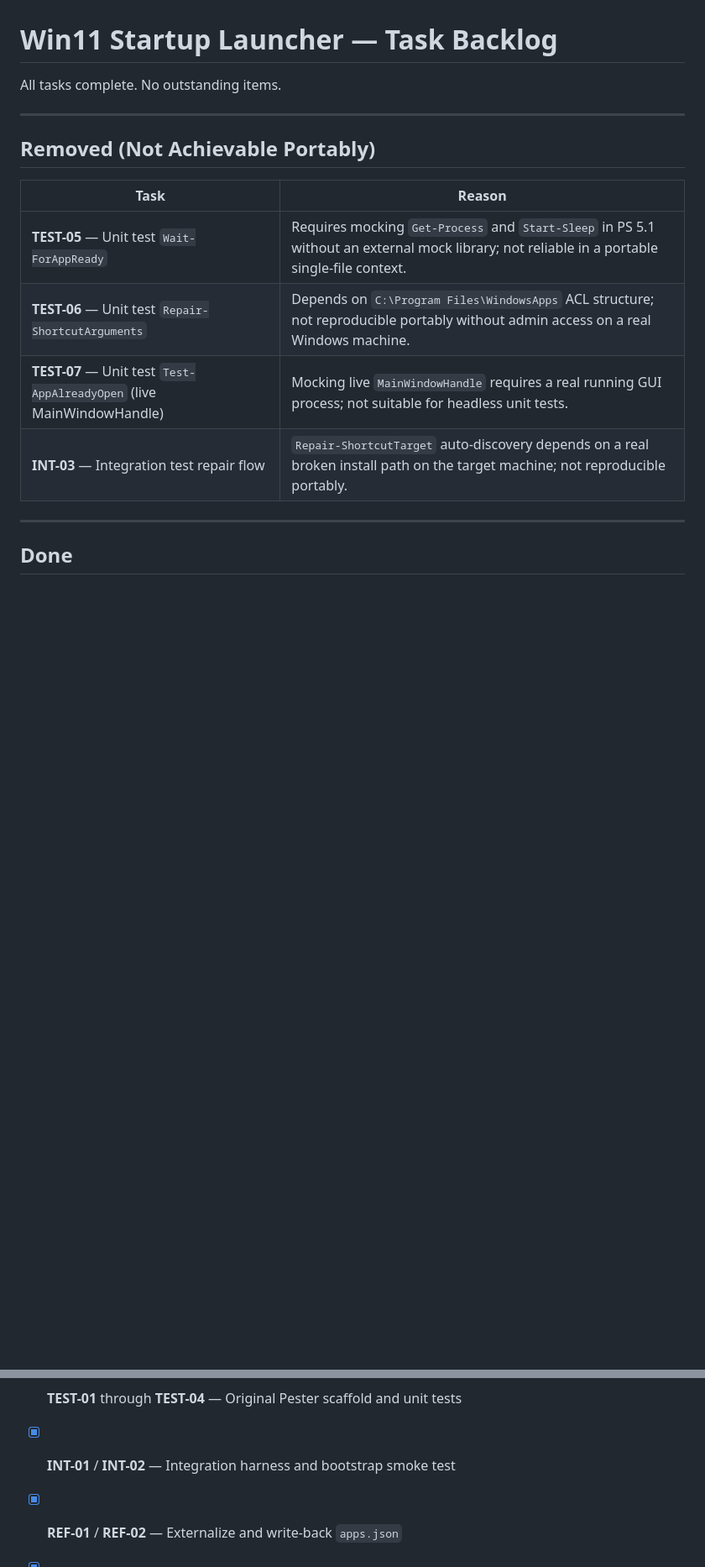
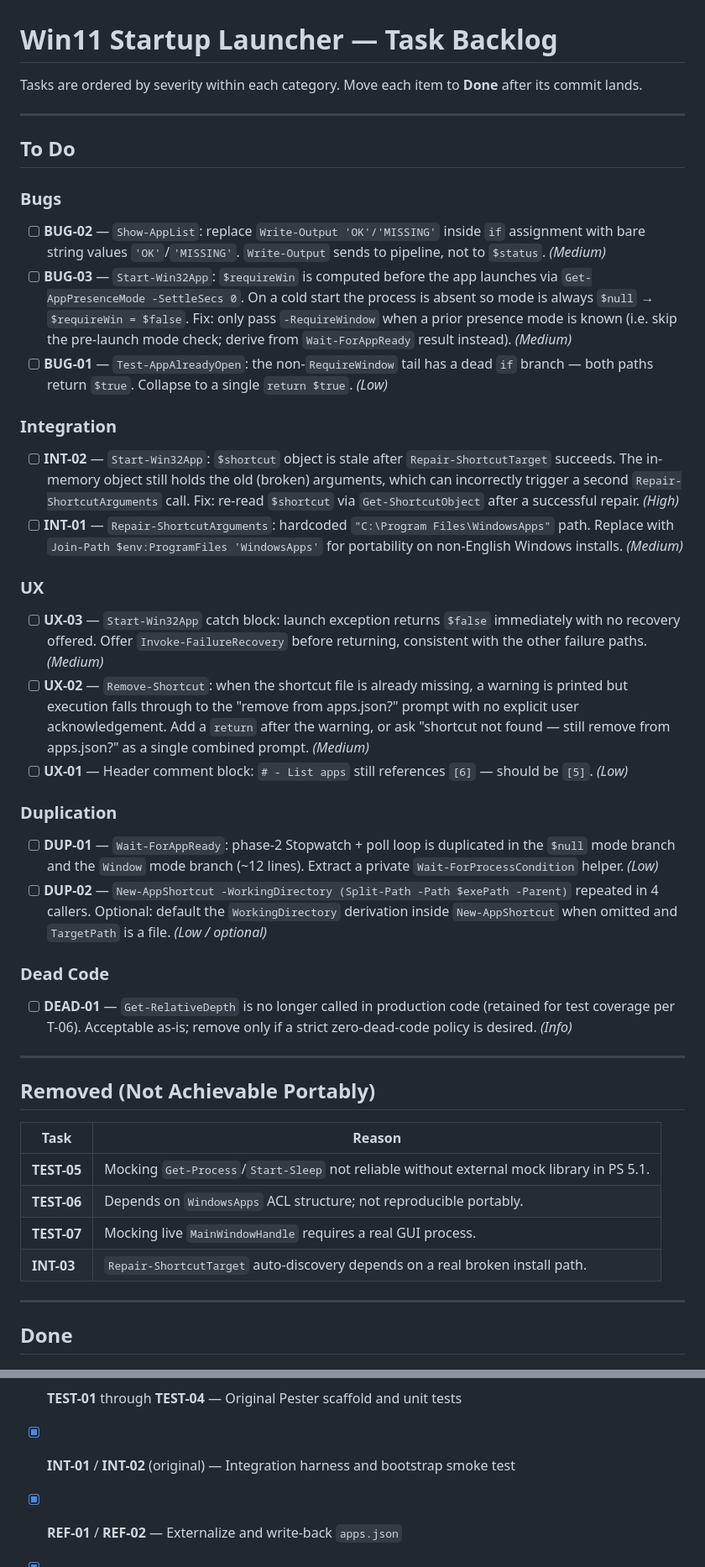
Before and after one commit to varunbiswasgit/aiacode, a Markdown page: win11-startup/TASK.md, 2 parts joined by grey strips. Shown at 84% size. Rendered like a GitHub page; blank space fills up the shorter version.

Commit message:
TASK: add BUG-01/02/03, INT-01/02, UX-01/02/03, DUP-01/02 to backlog from final code review

```diff
--- a/win11-startup/TASK.md
+++ b/win11-startup/TASK.md
@@ -1,6 +1,32 @@
 # Win11 Startup Launcher — Task Backlog
 
-All tasks complete. No outstanding items.
+Tasks are ordered by severity within each category.
+Move each item to **Done** after its commit lands.
+
+---
+
+## To Do
+
+### Bugs
+- [ ] **BUG-02** — `Show-AppList`: replace `Write-Output 'OK'/'MISSING'` inside `if` assignment with bare string values `'OK'`/`'MISSING'`. `Write-Output` sends to pipeline, not to `$status`. *(Medium)*
+- [ ] **BUG-03** — `Start-Win32App`: `$requireWin` is computed before the app launches via `Get-AppPresenceMode -SettleSecs 0`. On a cold start the process is absent so mode is always `$null` → `$requireWin = $false`. Fix: only pass `-RequireWindow` when a prior presence mode is known (i.e. skip the pre-launch mode check; derive from `Wait-ForAppReady` result instead). *(Medium)*
+- [ ] **BUG-01** — `Test-AppAlreadyOpen`: the non-`RequireWindow` tail has a dead `if` branch — both paths return `$true`. Collapse to a single `return $true`. *(Low)*
+
+### Integration
+- [ ] **INT-02** — `Start-Win32App`: `$shortcut` object is stale after `Repair-ShortcutTarget` succeeds. The in-memory object still holds the old (broken) arguments, which can incorrectly trigger a second `Repair-ShortcutArguments` call. Fix: re-read `$shortcut` via `Get-ShortcutObject` after a successful repair. *(High)*
+- [ ] **INT-01** — `Repair-ShortcutArguments`: hardcoded `"C:\Program Files\WindowsApps"` path. Replace with `Join-Path $env:ProgramFiles 'WindowsApps'` for portability on non-English Windows installs. *(Medium)*
+
+### UX
+- [ ] **UX-03** — `Start-Win32App` catch block: launch exception returns `$false` immediately with no recovery offered. Offer `Invoke-FailureRecovery` before returning, consistent with the other failure paths. *(Medium)*
+- [ ] **UX-02** — `Remove-Shortcut`: when the shortcut file is already missing, a warning is printed but execution falls through to the "remove from apps.json?" prompt with no explicit user acknowledgement. Add a `return` after the warning, or ask "shortcut not found — still remove from apps.json?" as a single combined prompt. *(Medium)*
+- [ ] **UX-01** — Header comment block: `# - List apps` still references `[6]` — should be `[5]`. *(Low)*
+
+### Duplication
+- [ ] **DUP-01** — `Wait-ForAppReady`: phase-2 Stopwatch + poll loop is duplicated in the `$null` mode branch and the `Window` mode branch (~12 lines). Extract a private `Wait-ForProcessCondition` helper. *(Low)*
+- [ ] **DUP-02** — `New-AppShortcut -WorkingDirectory (Split-Path -Path $exePath -Parent)` repeated in 4 callers. Optional: default the `WorkingDirectory` derivation inside `New-AppShortcut` when omitted and `TargetPath` is a file. *(Low / optional)*
+
+### Dead Code
+- [ ] **DEAD-01** — `Get-RelativeDepth` is no longer called in production code (retained for test coverage per T-06). Acceptable as-is; remove only if a strict zero-dead-code policy is desired. *(Info)*
 
 ---
 
@@ -8,10 +34,10 @@ All tasks complete. No outstanding items.
 
 | Task | Reason |
 |---|---|
-| **TEST-05** — Unit test `Wait-ForAppReady` | Requires mocking `Get-Process` and `Start-Sleep` in PS 5.1 without an external mock library; not reliable in a portable single-file context. |
-| **TEST-06** — Unit test `Repair-ShortcutArguments` | Depends on `C:\Program Files\WindowsApps` ACL structure; not reproducible portably without admin access on a real Windows machine. |
-| **TEST-07** — Unit test `Test-AppAlreadyOpen` (live MainWindowHandle) | Mocking live `MainWindowHandle` requires a real running GUI process; not suitable for headless unit tests. |
-| **INT-03** — Integration test repair flow | `Repair-ShortcutTarget` auto-discovery depends on a real broken install path on the target machine; not reproducible portably. |
+| **TEST-05** | Mocking `Get-Process`/`Start-Sleep` not reliable without external mock library in PS 5.1. |
+| **TEST-06** | Depends on `WindowsApps` ACL structure; not reproducible portably. |
+| **TEST-07** | Mocking live `MainWindowHandle` requires a real GUI process. |
+| **INT-03** | `Repair-ShortcutTarget` auto-discovery depends on a real broken install path. |
 
 ---
 
@@ -41,6 +67,6 @@ All tasks complete. No outstanding items.
 - [x] **SEC-01** through **SEC-04** — All security gates
 - [x] **HARD-01** through **HARD-03** — All hardening tasks
 - [x] **TEST-01** through **TEST-04** — Original Pester scaffold and unit tests
-- [x] **INT-01** / **INT-02** — Integration harness and bootstrap smoke test
+- [x] **INT-01** / **INT-02** (original) — Integration harness and bootstrap smoke test
 - [x] **REF-01** / **REF-02** — Externalize and write-back `apps.json`
 - [x] **FIX-01** through **FIX-03** — Appx add support, cancel path, phase timeout math
```
Also changed, not shown: other parts of win11-startup/TASK.md (+7 -7 lines).
